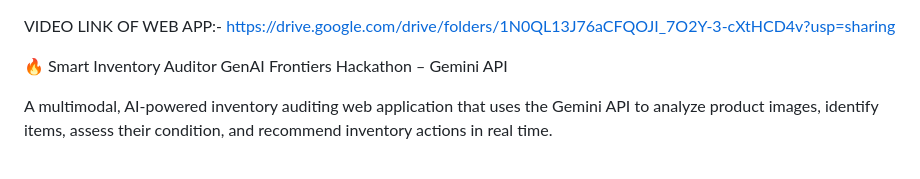
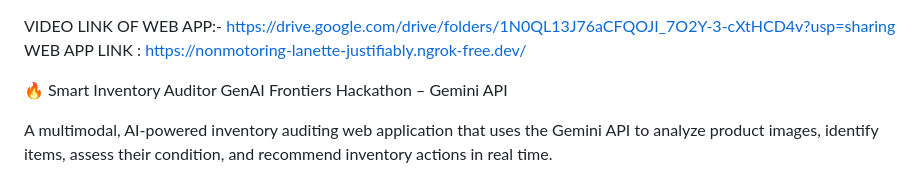
Before and after one commit to anshu-2007/Smart-Inventory-Insights, a Markdown page: README.md, the part around the change. GitHub-like rendering.

Commit message:
Update README with web app and video links
Added web app link to README.

```diff
--- a/README.md
+++ b/README.md
@@ -1,4 +1,6 @@
 VIDEO LINK OF WEB APP:- https://drive.google.com/drive/folders/1N0QL13J76aCFQOJI_7O2Y-3-cXtHCD4v?usp=sharing
+WEB APP LINK : https://nonmotoring-lanette-justifiably.ngrok-free.dev/
+
 
 🔥 Smart Inventory Auditor
 GenAI Frontiers Hackathon – Gemini API
```
